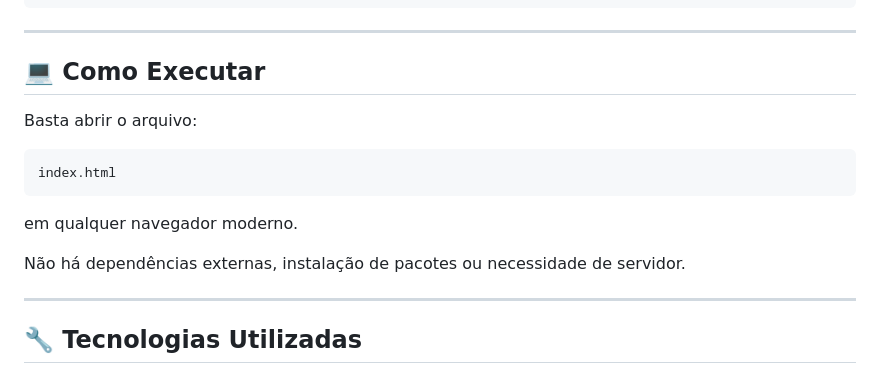
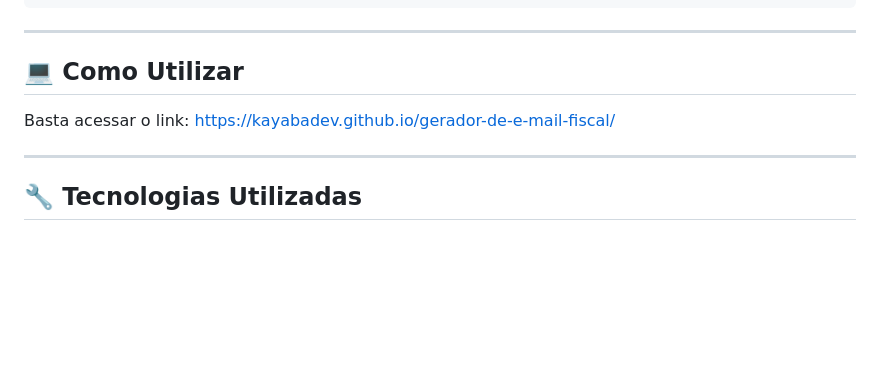
Before and after one commit to KayabaDev/gerador-de-e-mail-fiscal, a Markdown page: README.md, the part around the change. Drawn GitHub-style; blank space fills up the shorter version.

Commit message:
Revise usage section in README.md
Updated usage instructions in README.md to reflect new access method.

````diff
--- a/README.md
+++ b/README.md
@@ -205,17 +205,9 @@ Consultor de Implantação | Stor Sistemas
 
 ---
 
-## 💻 Como Executar
+## 💻 Como Utilizar
 
-Basta abrir o arquivo:
-
-```text
-index.html
-```
-
-em qualquer navegador moderno.
-
-Não há dependências externas, instalação de pacotes ou necessidade de servidor.
+Basta acessar o link: https://kayabadev.github.io/gerador-de-e-mail-fiscal/
 
 ---
 
````
